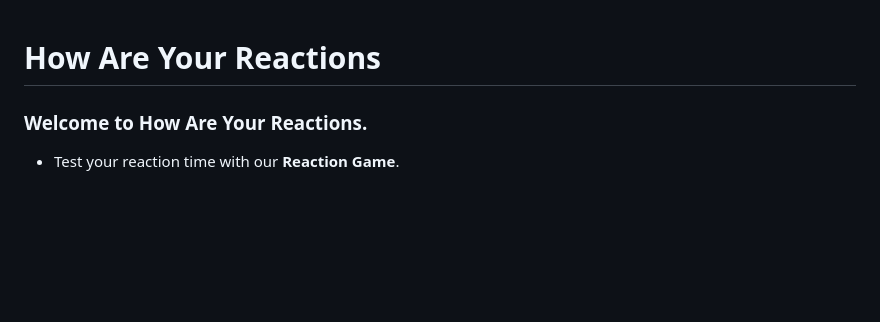
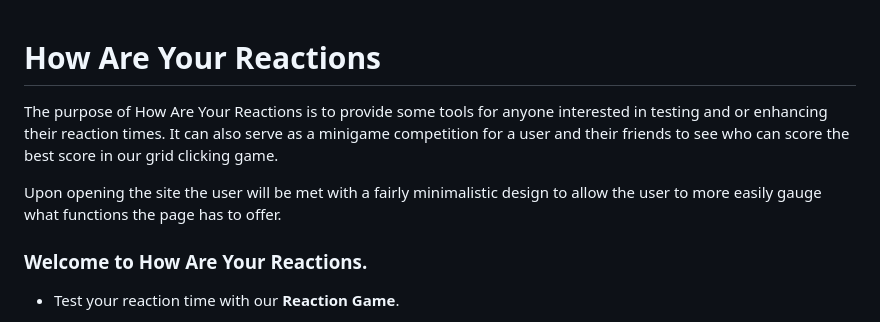
Before and after one commit to Felteng/how-are-your-reactions, a Markdown page: README.md, the part around the change. Rendered like a GitHub page; blank space fills up the shorter version.

Commit message:
Add website purpose and demographic

```diff
--- a/README.md
+++ b/README.md
@@ -1,4 +1,8 @@
 # How Are Your Reactions
+The purpose of How Are Your Reactions is to provide some tools for anyone interested in testing and or enhancing their reaction times. It can also serve as a minigame competition for a user and their friends to see who can score the best score in our grid clicking game.
+
+Upon opening the site the user will be met with a fairly minimalistic design to allow the user to more easily gauge what functions the page has to offer.
+
 ### Welcome to How Are Your Reactions.
 - Test your reaction time with our **Reaction Game**.
 
```
